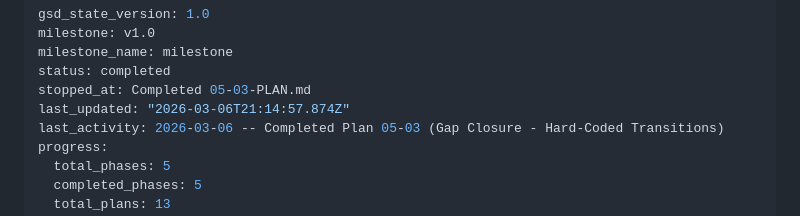
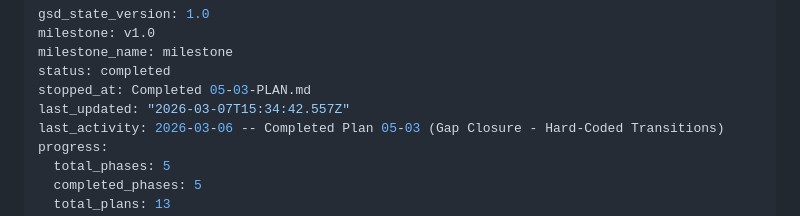
Before and after one commit to awtilly/thecaddiechat, a Markdown page: .planning/STATE.md, the part around the change. GitHub-like rendering.

Commit message:
docs(phase-05): complete phase execution

```diff
--- a/.planning/STATE.md
+++ b/.planning/STATE.md
@@ -4,7 +4,7 @@ milestone: v1.0
 milestone_name: milestone
 status: completed
 stopped_at: Completed 05-03-PLAN.md
-last_updated: "2026-03-06T21:14:57.874Z"
+last_updated: "2026-03-07T15:34:42.557Z"
 last_activity: 2026-03-06 -- Completed Plan 05-03 (Gap Closure - Hard-Coded Transitions)
 progress:
   total_phases: 5
```
Also changed, not shown: 1 other file.
